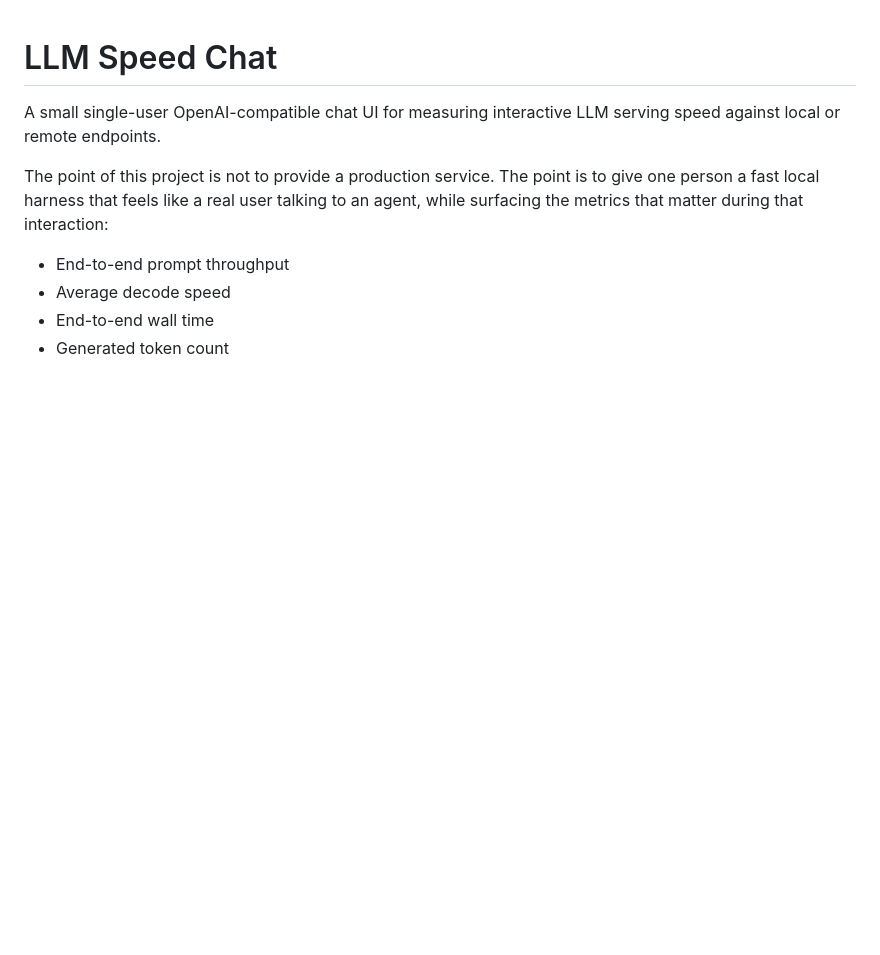
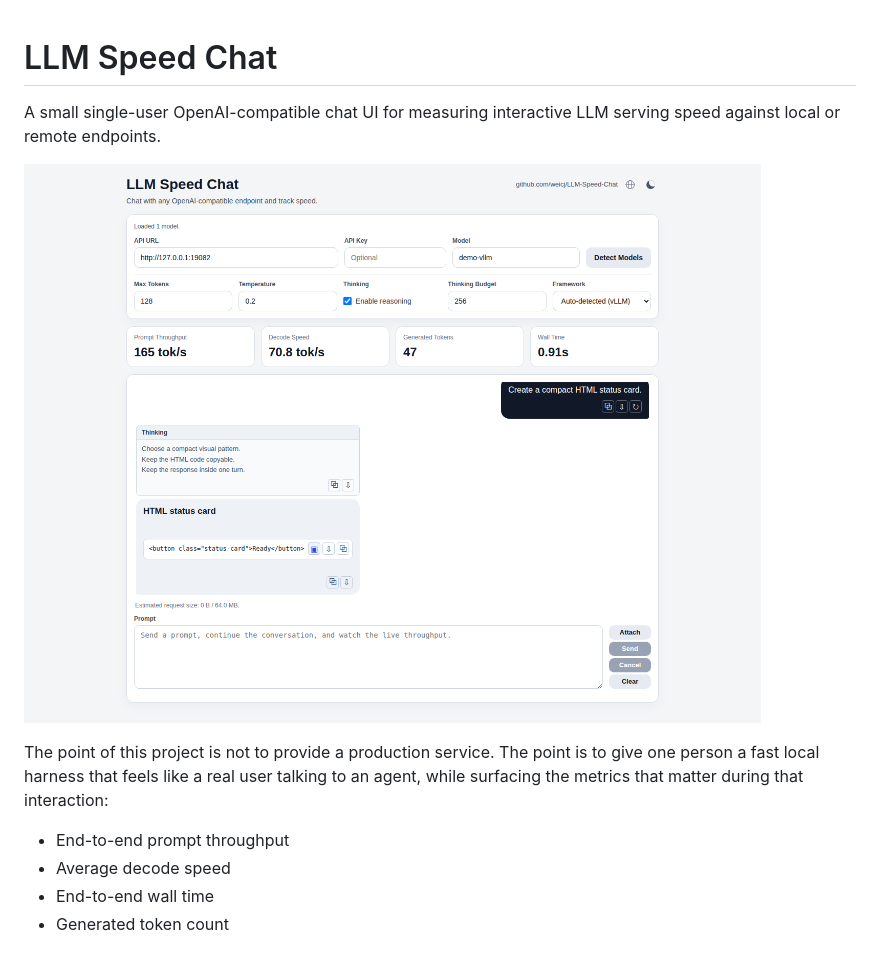
Before and after one commit to weicj/LLM-Speed-Chat, a Markdown page: README.md, the part around the change. GitHub-like rendering; pictures changed too: docs/screenshots/product-chat.png (added); blank space fills up the shorter version.

Commit message:
Add theme toggle and product screenshot

```diff
--- a/README.md
+++ b/README.md
@@ -1,6 +1,8 @@
 # LLM Speed Chat
 
 A small single-user OpenAI-compatible chat UI for measuring interactive LLM serving speed against local or remote endpoints.
+
+![LLM Speed Chat product interface](docs/screenshots/product-chat.png)
 
 The point of this project is not to provide a production service. The point is to give one person a fast local harness that feels like a real user talking to an agent, while surfacing the metrics that matter during that interaction:
 
```
Also changed, not shown: 6 other files.
